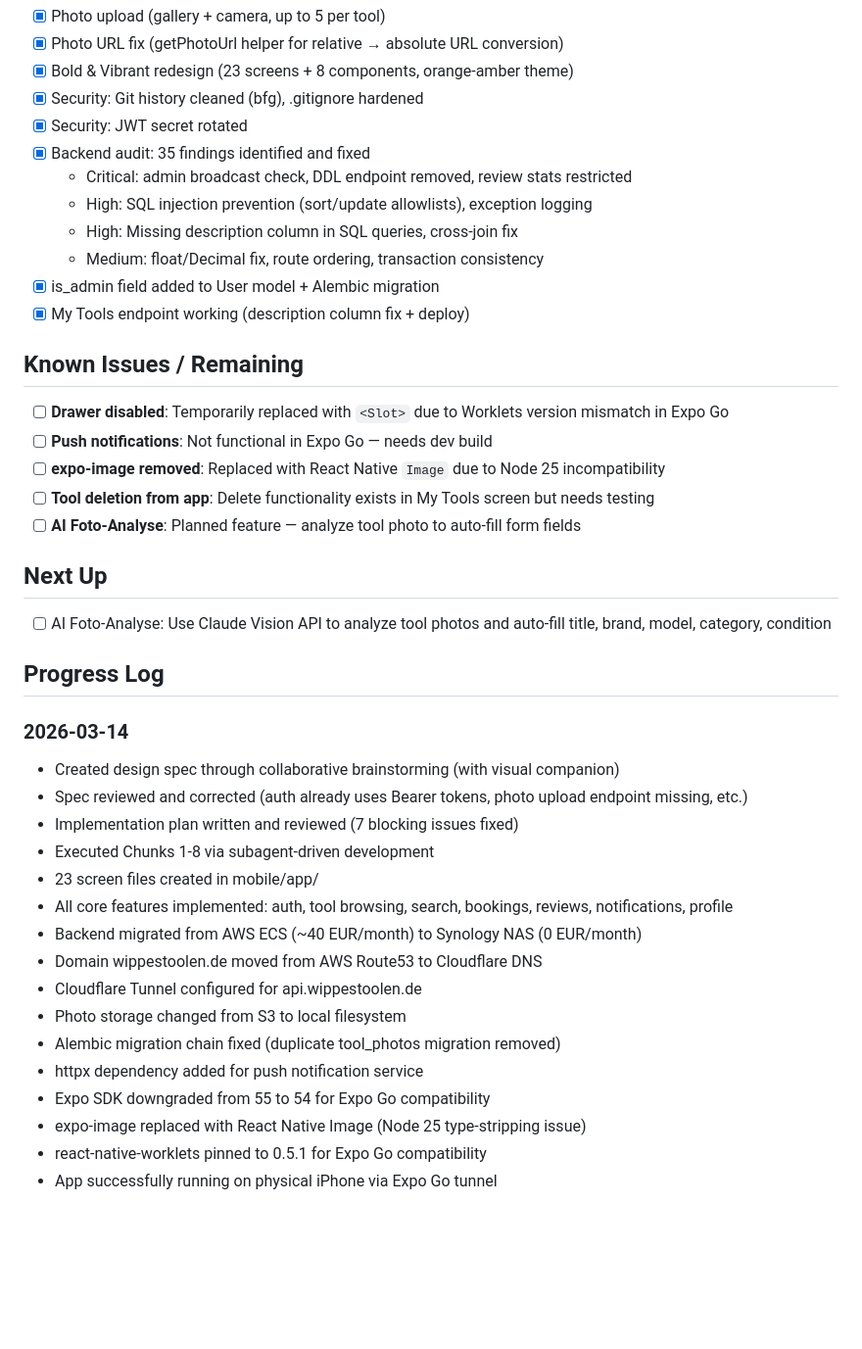
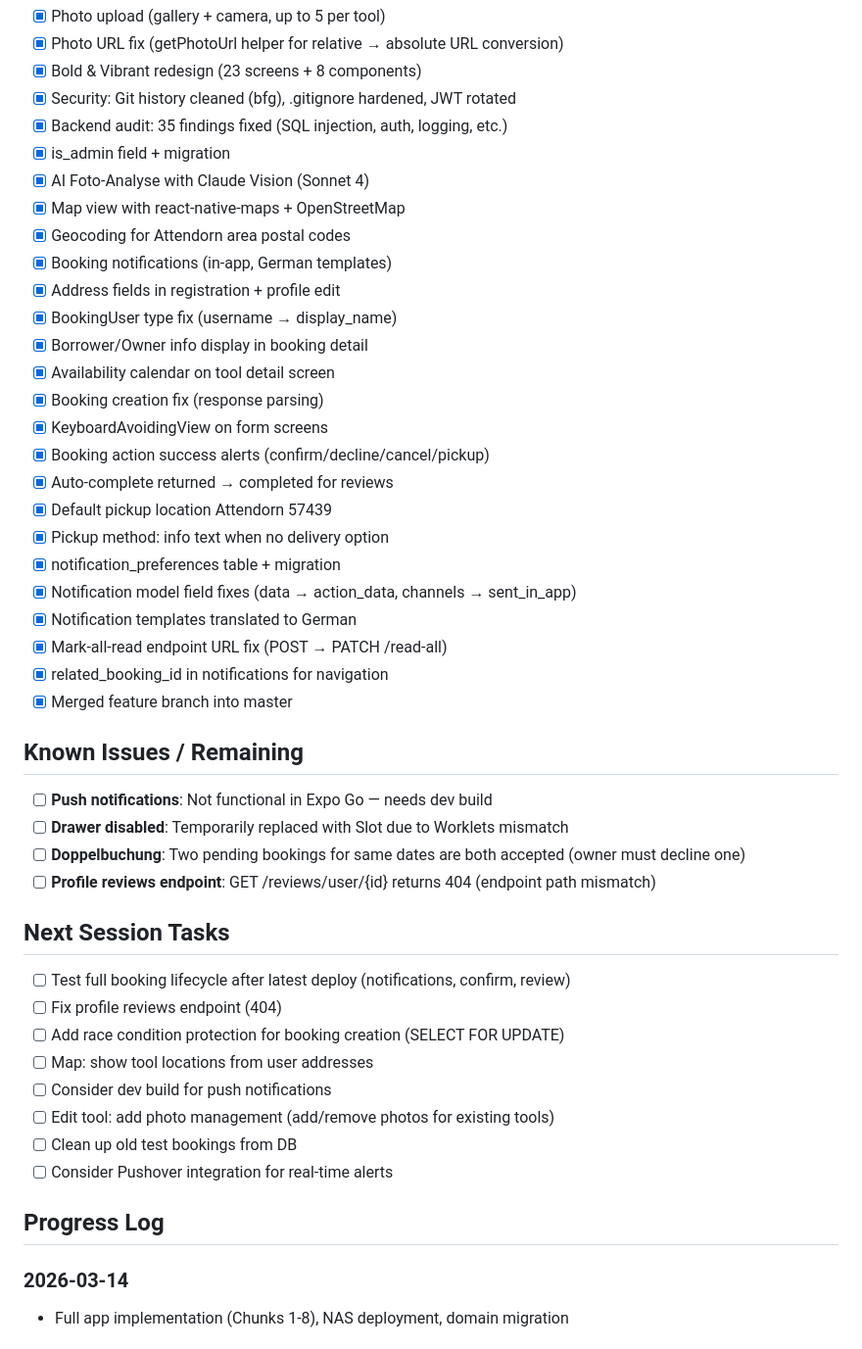
Before and after one commit to ElGarno/Wippestoolen, a Markdown page: .claude/tasks/context_session_03.md, the part around one of its changes. Shown at 98% size. Drawn GitHub-style; blank space fills up the shorter version.

```diff
--- a/.claude/tasks/context_session_03.md
+++ b/.claude/tasks/context_session_03.md
@@ -37,42 +43,47 @@ Build a complete React Native (Expo) mobile app for Wippestoolen with full featu
 - [x] Photo upload (gallery + camera, up to 5 per tool)
 - [x] Photo URL fix (getPhotoUrl helper for relative → absolute URL conversion)
-- [x] Bold & Vibrant redesign (23 screens + 8 components, orange-amber theme)
-- [x] Security: Git history cleaned (bfg), .gitignore hardened
-- [x] Security: JWT secret rotated
-- [x] Backend audit: 35 findings identified and fixed
-  - Critical: admin broadcast check, DDL endpoint removed, review stats restricted
-  - High: SQL injection prevention (sort/update allowlists), exception logging
-  - High: Missing description column in SQL queries, cross-join fix
-  - Medium: float/Decimal fix, route ordering, transaction consistency
-- [x] is_admin field added to User model + Alembic migration
-- [x] My Tools endpoint working (description column fix + deploy)
+- [x] Bold & Vibrant redesign (23 screens + 8 components)
+- [x] Security: Git history cleaned (bfg), .gitignore hardened, JWT rotated
+- [x] Backend audit: 35 findings fixed (SQL injection, auth, logging, etc.)
+- [x] is_admin field + migration
+- [x] AI Foto-Analyse with Claude Vision (Sonnet 4)
+- [x] Map view with react-native-maps + OpenStreetMap
+- [x] Geocoding for Attendorn area postal codes
+- [x] Booking notifications (in-app, German templates)
+- [x] Address fields in registration + profile edit
+- [x] BookingUser type fix (username → display_name)
+- [x] Borrower/Owner info display in booking detail
+- [x] Availability calendar on tool detail screen
+- [x] Booking creation fix (response parsing)
+- [x] KeyboardAvoidingView on form screens
+- [x] Booking action success alerts (confirm/decline/cancel/pickup)
+- [x] Auto-complete returned → completed for reviews
+- [x] Default pickup location Attendorn 57439
+- [x] Pickup method: info text when no delivery option
+- [x] notification_preferences table + migration
+- [x] Notification model field fixes (data → action_data, channels → sent_in_app)
+- [x] Notification templates translated to German
+- [x] Mark-all-read endpoint URL fix (POST → PATCH /read-all)
+- [x] related_booking_id in notifications for navigation
+- [x] Merged feature branch into master
 
 ## Known Issues / Remaining
-- [ ] **Drawer disabled**: Temporarily replaced with `<Slot>` due to Worklets version mismatch in Expo Go
 - [ ] **Push notifications**: Not functional in Expo Go — needs dev build
-- [ ] **expo-image removed**: Replaced with React Native `Image` due to Node 25 incompatibility
-- [ ] **Tool deletion from app**: Delete functionality exists in My Tools screen but needs testing
-- [ ] **AI Foto-Analyse**: Planned feature — analyze tool photo to auto-fill form fields
+- [ ] **Drawer disabled**: Temporarily replaced with Slot due to Worklets mismatch
+- [ ] **Doppelbuchung**: Two pending bookings for same dates are both accepted (owner must decline one)
+- [ ] **Profile reviews endpoint**: GET /reviews/user/{id} returns 404 (endpoint path mismatch)
 
-## Next Up
-- [ ] AI Foto-Analyse: Use Claude Vision API to analyze tool photos and auto-fill title, brand, model, category, condition
+## Next Session Tasks
+- [ ] Test full booking lifecycle after latest deploy (notifications, confirm, review)
+- [ ] Fix profile reviews endpoint (404)
+- [ ] Add race condition protection for booking creation (SELECT FOR UPDATE)
+- [ ] Map: show tool locations from user addresses
+- [ ] Consider dev build for push notifications
+- [ ] Edit tool: add photo management (add/remove photos for existing tools)
+- [ ] Clean up old test bookings from DB
+- [ ] Consider Pushover integration for real-time alerts
 
 ## Progress Log
 ### 2026-03-14
-- Created design spec through collaborative brainstorming (with visual companion)
-- Spec reviewed and corrected (auth already uses Bearer tokens, photo upload endpoint missing, etc.)
-- Implementation plan written and reviewed (7 blocking issues fixed)
-- Executed Chunks 1-8 via subagent-driven development
-- 23 screen files created in mobile/app/
-- All core features implemented: auth, tool browsing, search, bookings, reviews, notifications, profile
-- Backend migrated from AWS ECS (~40 EUR/month) to Synology NAS (0 EUR/month)
-- Domain wippestoolen.de moved from AWS Route53 to Cloudflare DNS
-- Cloudflare Tunnel configured for api.wippestoolen.de
-- Photo storage changed from S3 to local filesystem
-- Alembic migration chain fixed (duplicate tool_photos migration removed)
-- httpx dependency added for push notification service
-- Expo SDK downgraded from 55 to 54 for Expo Go compatibility
-- expo-image replaced with React Native Image (Node 25 type-stripping issue)
-- react-native-worklets pinned to 0.5.1 for Expo Go compatibility
-- App successfully running on physical iPhone via Expo Go tunnel
+- Full app implementation (Chunks 1-8), NAS deployment, domain migration
 
```
Also changed, not shown: other parts of .claude/tasks/context_session_03.md (+51 -67 lines).
